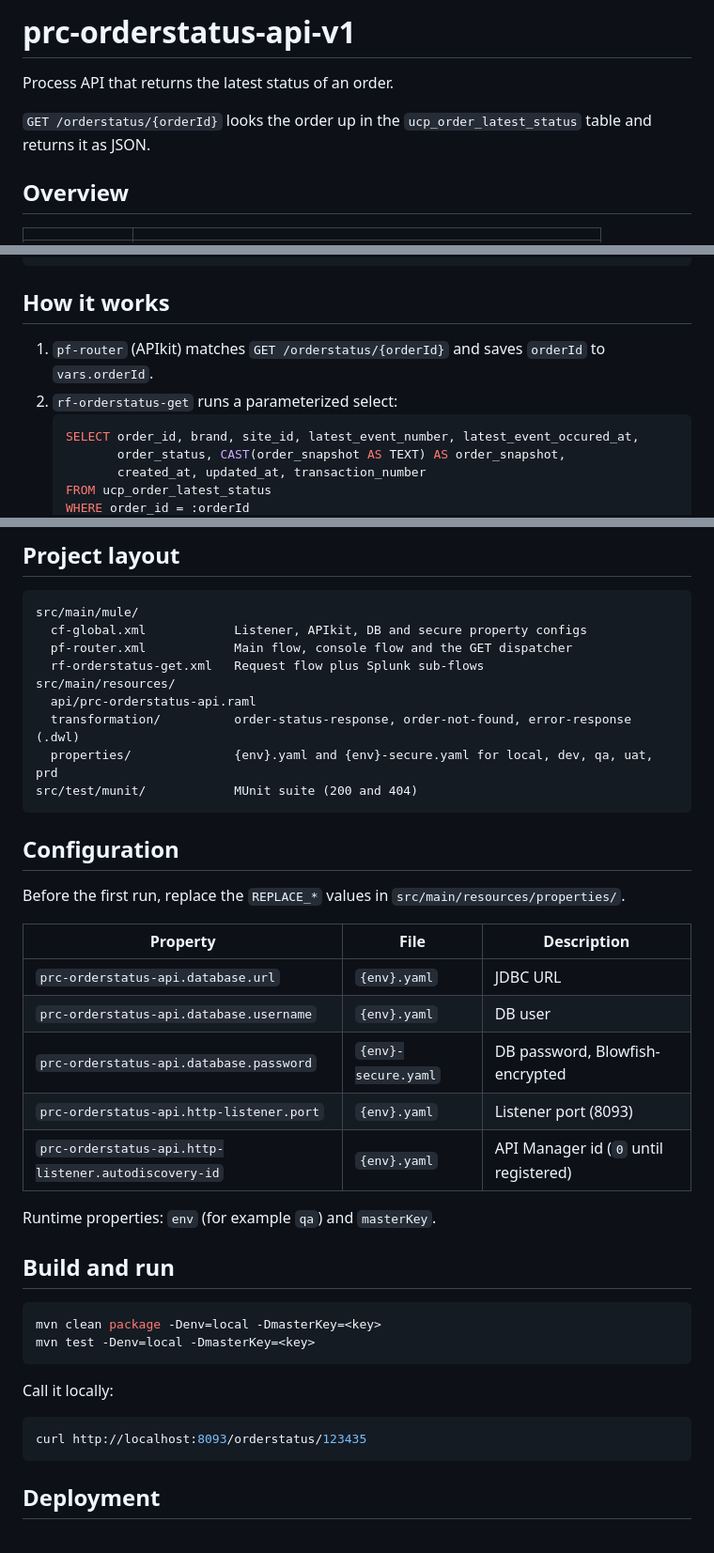
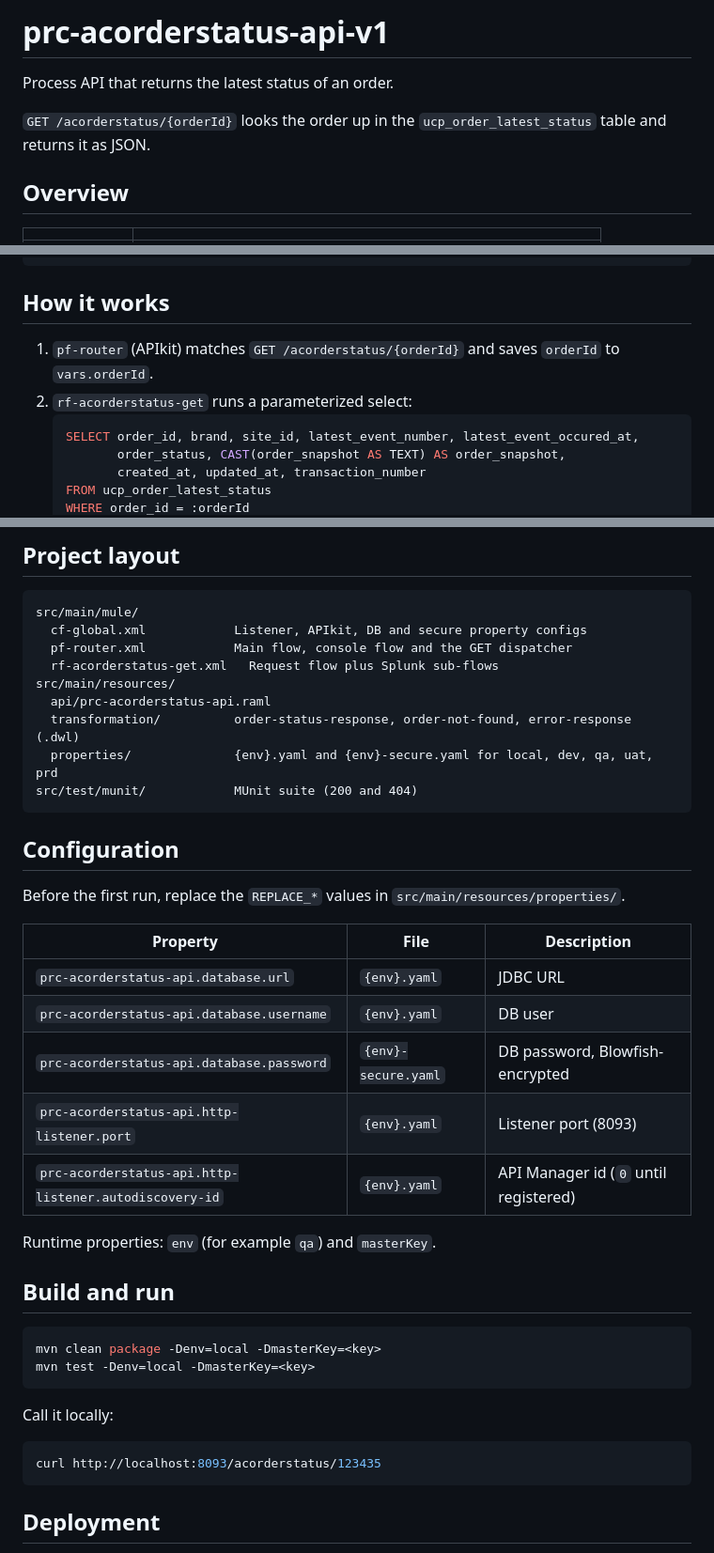
Before and after one commit to rameshmasal/Agent, a Markdown page: prc-orderstatus-api-v1/README.md, 3 parts joined by grey strips. Shown at 94% size. GitHub-like rendering.

Commit message:
Update README for acorderstatus API name
Co-Authored-By: Claude Sonnet 5.5 <noreply@anthropic.com>
Claude-Session: https://claude.ai/code/session_018DmkYqZaw8d5Lw1CYP4qk5

````diff
--- a/prc-orderstatus-api-v1/README.md
+++ b/prc-orderstatus-api-v1/README.md
@@ -1,8 +1,8 @@
-# prc-orderstatus-api-v1
+# prc-acorderstatus-api-v1
 
 Process API that returns the latest status of an order.
 
-`GET /orderstatus/{orderId}` looks the order up in the `ucp_order_latest_status` table and returns it as JSON.
+`GET /acorderstatus/{orderId}` looks the order up in the `ucp_order_latest_status` table and returns it as JSON.
 
 ## Overview
 
@@ -65,8 +65,8 @@ GET /orderstatus/{orderId}
 
 ## How it works
 
-1. `pf-router` (APIkit) matches `GET /orderstatus/{orderId}` and saves `orderId` to `vars.orderId`.
-2. `rf-orderstatus-get` runs a parameterized select:
+1. `pf-router` (APIkit) matches `GET /acorderstatus/{orderId}` and saves `orderId` to `vars.orderId`.
+2. `rf-acorderstatus-get` runs a parameterized select:
    ```sql
    SELECT order_id, brand, site_id, latest_event_number, latest_event_occured_at,
           order_status, CAST(order_snapshot AS TEXT) AS order_snapshot,
@@ -84,9 +84,9 @@ GET /orderstatus/{orderId}
 src/main/mule/
   cf-global.xml            Listener, APIkit, DB and secure property configs
   pf-router.xml            Main flow, console flow and the GET dispatcher
-  rf-orderstatus-get.xml   Request flow plus Splunk sub-flows
+  rf-acorderstatus-get.xml   Request flow plus Splunk sub-flows
 src/main/resources/
-  api/prc-orderstatus-api.raml
+  api/prc-acorderstatus-api.raml
   transformation/          order-status-response, order-not-found, error-response (.dwl)
   properties/              {env}.yaml and {env}-secure.yaml for local, dev, qa, uat, prd
 src/test/munit/            MUnit suite (200 and 404)
@@ -98,11 +98,11 @@ Before the first run, replace the `REPLACE_*` values in `src/main/resources/prop
 
 | Property | File | Description |
 |---|---|---|
-| `prc-orderstatus-api.database.url` | `{env}.yaml` | JDBC URL |
-| `prc-orderstatus-api.database.username` | `{env}.yaml` | DB user |
-| `prc-orderstatus-api.database.password` | `{env}-secure.yaml` | DB password, Blowfish-encrypted |
-| `prc-orderstatus-api.http-listener.port` | `{env}.yaml` | Listener port (8093) |
-| `prc-orderstatus-api.http-listener.autodiscovery-id` | `{env}.yaml` | API Manager id (`0` until registered) |
+| `prc-acorderstatus-api.database.url` | `{env}.yaml` | JDBC URL |
+| `prc-acorderstatus-api.database.username` | `{env}.yaml` | DB user |
+| `prc-acorderstatus-api.database.password` | `{env}-secure.yaml` | DB password, Blowfish-encrypted |
+| `prc-acorderstatus-api.http-listener.port` | `{env}.yaml` | Listener port (8093) |
+| `prc-acorderstatus-api.http-listener.autodiscovery-id` | `{env}.yaml` | API Manager id (`0` until registered) |
 
 Runtime properties: `env` (for example `qa`) and `masterKey`.
 
@@ -116,7 +116,7 @@ mvn test -Denv=local -DmasterKey=<key>
 Call it locally:
 
 ```bash
-curl http://localhost:8093/orderstatus/123435
+curl http://localhost:8093/acorderstatus/123435
 ```
 
 ## Deployment
````
Also changed, not shown: other parts of prc-orderstatus-api-v1/README.md (+1 -1 lines).
